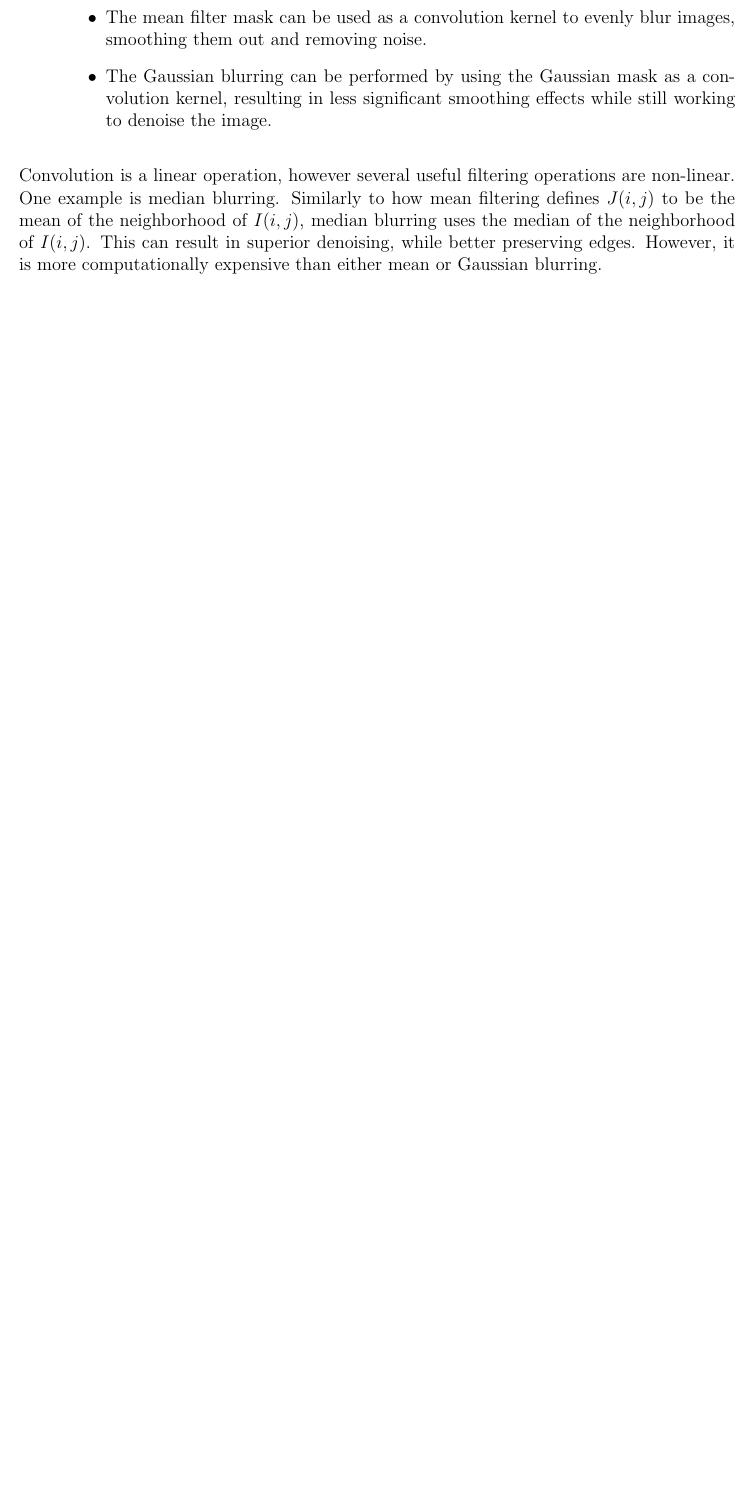
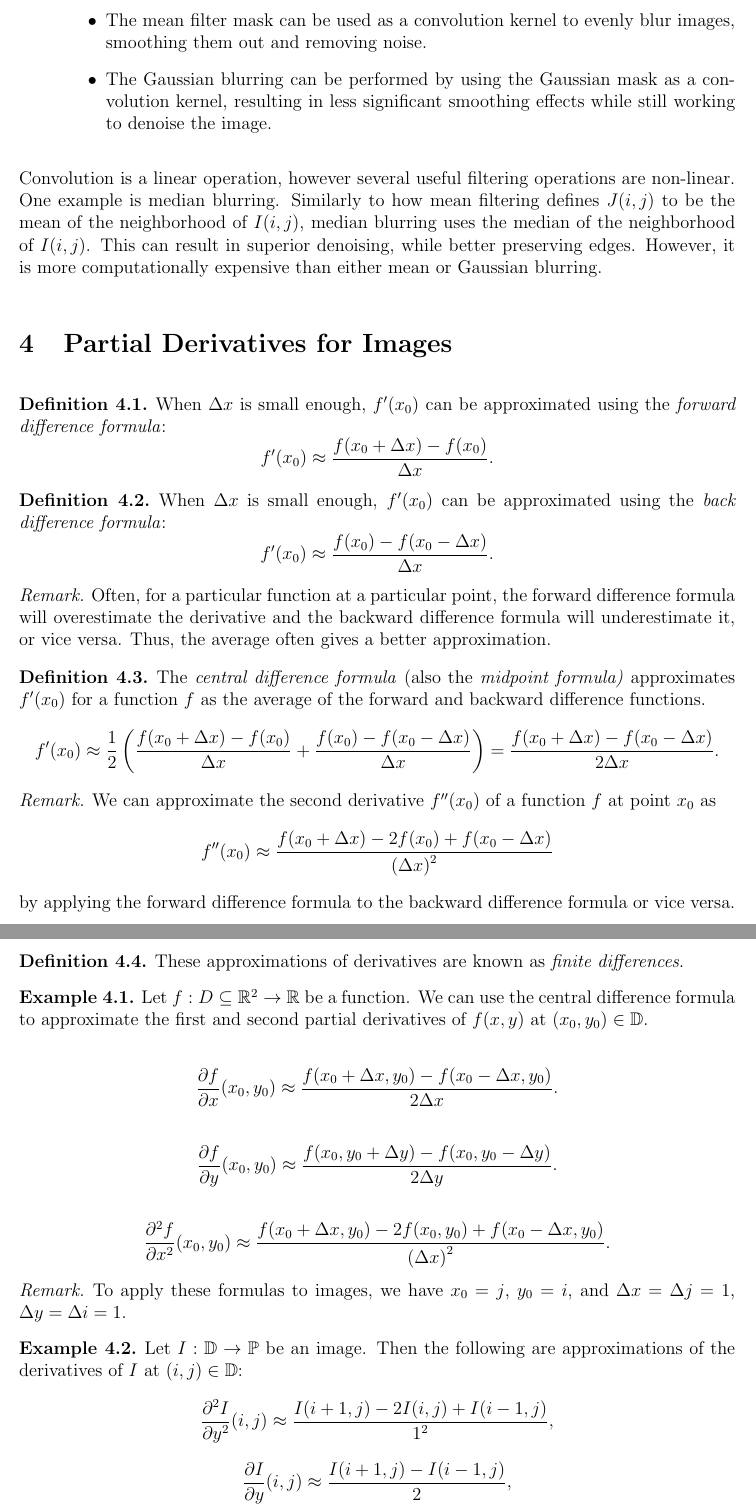
Before and after one commit to brendanburkhart/notes, a LaTeX document (Images/images.tex): part of page 8 of 8 before the commit and two parts of pages 8 and 9 of 10 after it, the two joined at a grey line, cut so that both start at the same text, the shorter picture padded with empty space. Compiled offline with pdfLaTeX.

Commit message:
Derivative operators

```diff
--- a/Images/images.tex
+++ b/Images/images.tex
@@ -221,3 +221,47 @@ Filtering can be defined in terms of convolution. To apply a $(2k_1 + 1) \times
 
 Convolution is a linear operation, however several useful filtering operations are non-linear. One example is median blurring. Similarly to how mean filtering defines $J(i, j)$ to be the mean of the neighborhood of $I(i, j)$, median blurring uses the median of the neighborhood of $I(i, j)$. This can result in superior denoising, while better preserving edges. However, it is more computationally expensive than either mean or Gaussian blurring.
 
+\section{Partial Derivatives for Images}
+
+\begin{defn}
+    When $\Delta x$ is small enough, $f'(x_0)$ can be approximated using the \emph{forward difference formula}: \[f'(x_0) \approx \frac{f(x_0 + \Delta x) - f(x_0)}{\Delta x}.\]
+\end{defn}
+
+\begin{defn}
+    When $\Delta x$ is small enough, $f'(x_0)$ can be approximated using the \emph{back difference formula}: \[f'(x_0) \approx \frac{f(x_0) - f(x_0 - \Delta x)}{\Delta x}.\]
+\end{defn}
+
+\begin{rmk}
+    Often, for a particular function at a particular point, the forward difference formula will overestimate the derivative and the backward difference formula will underestimate it, or vice versa. Thus, the average often gives a better approximation.
+\end{rmk}
+
+\begin{defn}
+    The \emph{central difference formula} (also the \emph{midpoint formula)} approximates $f'(x_0)$ for a function $f$ as the average of the forward and backward difference functions. \[f'(x_0) \approx \frac{1}{2}\left(\frac{f(x_0 + \Delta x) - f(x_0)}{\Delta x} + \frac{f(x_0) - f(x_0 - \Delta x)}{\Delta x}\right) = \frac{f(x_0 + \Delta x) - f(x_0 - \Delta x)}{2\Delta x}.\]
+\end{defn}
+
+\begin{rmk}
+    We can approximate the second derivative $f''(x_0)$ of a function $f$ at point $x_0$ as \[f''(x_0) \approx \frac{f(x_0 + \Delta x) - 2f(x_0) + f(x_0 - \Delta x)}{\left(\Delta x\right)^2}\] by applying the forward difference formula to the backward difference formula or vice versa.
+\end{rmk}
+
+\begin{defn}
+    These approximations of derivatives are known as \emph{finite differences}.
+\end{defn}
+
+\begin{exmp}
+    Let $f: D \subseteq \R^2 \to \R$ be a function. We can use the central difference formula to approximate the first and second partial derivatives of $f(x, y)$ at $(x_0, y_0) \in \mathbb{D}$.
+
+    \[\frac{\partial f}{\partial x}(x_0, y_0) \approx \frac{f(x_0 + \Delta x, y_0) - f(x_0 - \Delta x, y_0)}{2\Delta x}.\]
+
+    \[\frac{\partial f}{\partial y}(x_0, y_0) \approx \frac{f(x_0, y_0  + \Delta y) - f(x_0, y_0 - \Delta y)}{2\Delta y}.\]
+
+    \[\frac{\partial^2 f}{\partial x^2}(x_0, y_0) \approx \frac{f(x_0 + \Delta x, y_0) - 2f(x_0, y_0) + f(x_0 - \Delta x, y_0)}{\left(\Delta x\right)^2}.\]
+\end{exmp}
+
+\begin{rmk}
+    To apply these formulas to images, we have $x_0 = j$, $y_0 = i$, and $\Delta x = \Delta j = 1$, $\Delta y = \Delta i = 1$.
+\end{rmk}
+
+\begin{exmp}
+    Let $I: \mathbb{D} \to \mathbb{P}$ be an image. Then the following are approximations of the derivatives of $I$ at $(i, j) \in \mathbb{D}$:
+    \[\frac{\partial^2I}{\partial y^2}(i, j) \approx \frac{I(i + 1, j) - 2I(i, j) + I(i - 1, j)}{1^2},\]
+    \[\frac{\partial I}{\partial y}(i, j) \approx \frac{I(i + 1, j) - I(i - 1, j)}{2},\]
@@ -224 +293,5 @@ Convolution is a linear operation, however several useful filtering operations a
+\end{bmatrix}\]
+
+The Prewitt filter uses the average of three adjacent first derivatives in order to smooth out noise, and the Sobel filter does the same, but with a weighted average.
+
 \end{document}
```
Also changed, not shown: Images/images.tex (25 more changed lines). Lines whose indentation alone changed are shown as unchanged.
